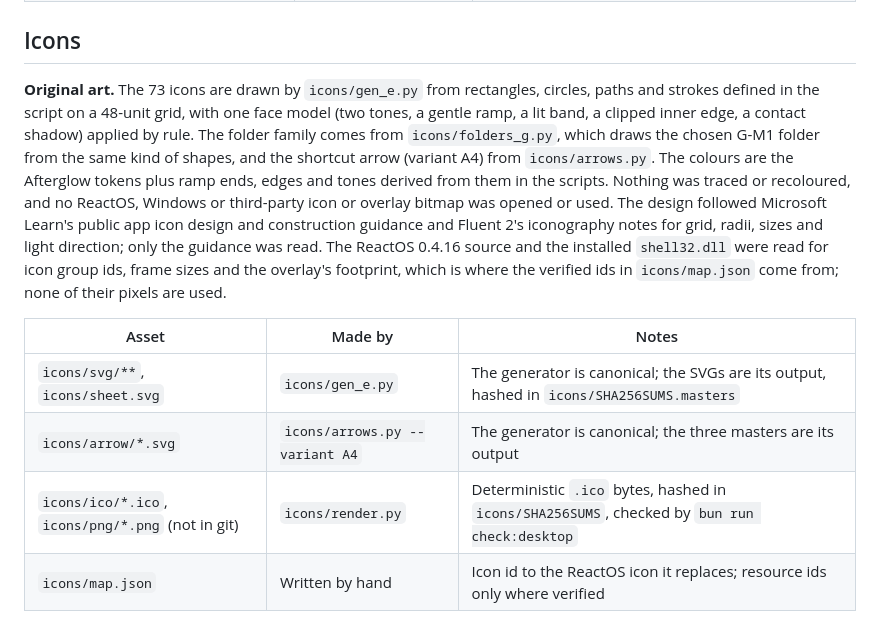
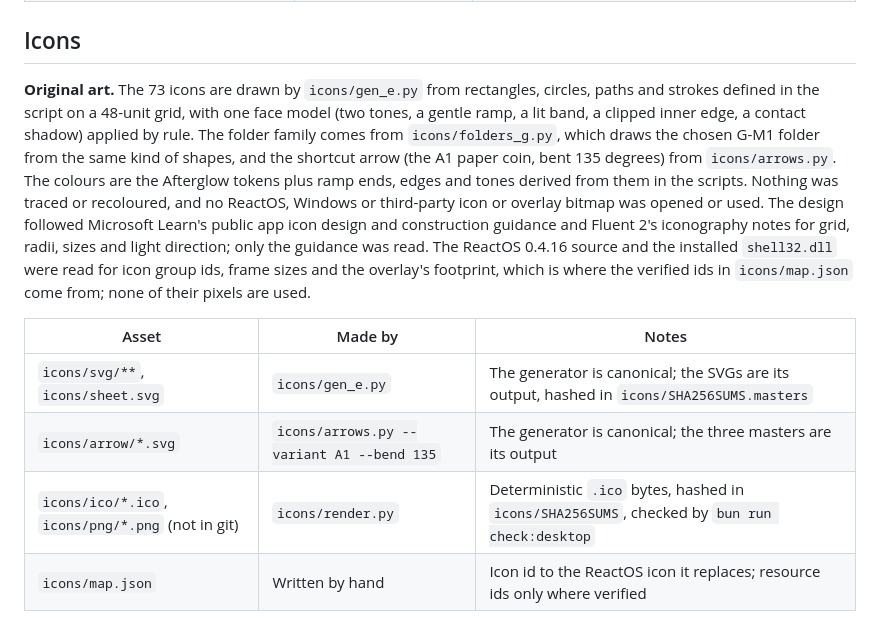
Before and after one commit to liminal-hq/afterglow-themes, a Markdown page: desktop/PROVENANCE.md, the part around the change. GitHub-like rendering.

```diff
--- a/desktop/PROVENANCE.md
+++ b/desktop/PROVENANCE.md
@@ -50,11 +50,11 @@ The colours are in the `SCHEMES` table in `style/agdraw.py`, one entry per colou
 
 ## Icons
 
-**Original art.** The 73 icons are drawn by `icons/gen_e.py` from rectangles, circles, paths and strokes defined in the script on a 48-unit grid, with one face model (two tones, a gentle ramp, a lit band, a clipped inner edge, a contact shadow) applied by rule. The folder family comes from `icons/folders_g.py`, which draws the chosen G-M1 folder from the same kind of shapes, and the shortcut arrow (variant A4) from `icons/arrows.py`. The colours are the Afterglow tokens plus ramp ends, edges and tones derived from them in the scripts. Nothing was traced or recoloured, and no ReactOS, Windows or third-party icon or overlay bitmap was opened or used. The design followed Microsoft Learn's public app icon design and construction guidance and Fluent 2's iconography notes for grid, radii, sizes and light direction; only the guidance was read. The ReactOS 0.4.16 source and the installed `shell32.dll` were read for icon group ids, frame sizes and the overlay's footprint, which is where the verified ids in `icons/map.json` come from; none of their pixels are used.
+**Original art.** The 73 icons are drawn by `icons/gen_e.py` from rectangles, circles, paths and strokes defined in the script on a 48-unit grid, with one face model (two tones, a gentle ramp, a lit band, a clipped inner edge, a contact shadow) applied by rule. The folder family comes from `icons/folders_g.py`, which draws the chosen G-M1 folder from the same kind of shapes, and the shortcut arrow (the A1 paper coin, bent 135 degrees) from `icons/arrows.py`. The colours are the Afterglow tokens plus ramp ends, edges and tones derived from them in the scripts. Nothing was traced or recoloured, and no ReactOS, Windows or third-party icon or overlay bitmap was opened or used. The design followed Microsoft Learn's public app icon design and construction guidance and Fluent 2's iconography notes for grid, radii, sizes and light direction; only the guidance was read. The ReactOS 0.4.16 source and the installed `shell32.dll` were read for icon group ids, frame sizes and the overlay's footprint, which is where the verified ids in `icons/map.json` come from; none of their pixels are used.
 
-| Asset                                             | Made by                        | Notes                                                                                        |
-| ------------------------------------------------- | ------------------------------ | -------------------------------------------------------------------------------------------- |
-| `icons/svg/**`, `icons/sheet.svg`                 | `icons/gen_e.py`               | The generator is canonical; the SVGs are its output, hashed in `icons/SHA256SUMS.masters`    |
-| `icons/arrow/*.svg`                               | `icons/arrows.py --variant A4` | The generator is canonical; the three masters are its output                                 |
-| `icons/ico/*.ico`, `icons/png/*.png` (not in git) | `icons/render.py`              | Deterministic `.ico` bytes, hashed in `icons/SHA256SUMS`, checked by `bun run check:desktop` |
-| `icons/map.json`                                  | Written by hand                | Icon id to the ReactOS icon it replaces; resource ids only where verified                    |
+| Asset                                             | Made by                                   | Notes                                                                                        |
+| ------------------------------------------------- | ----------------------------------------- | -------------------------------------------------------------------------------------------- |
+| `icons/svg/**`, `icons/sheet.svg`                 | `icons/gen_e.py`                          | The generator is canonical; the SVGs are its output, hashed in `icons/SHA256SUMS.masters`    |
+| `icons/arrow/*.svg`                               | `icons/arrows.py --variant A1 --bend 135` | The generator is canonical; the three masters are its output                                 |
+| `icons/ico/*.ico`, `icons/png/*.png` (not in git) | `icons/render.py`                         | Deterministic `.ico` bytes, hashed in `icons/SHA256SUMS`, checked by `bun run check:desktop` |
+| `icons/map.json`                                  | Written by hand                           | Icon id to the ReactOS icon it replaces; resource ids only where verified                    |
```
Also changed, not shown: docs/reactos-desktop-icons.md (+4 -4 lines), docs/images/afterglow-arrow.png, 7 other files.
